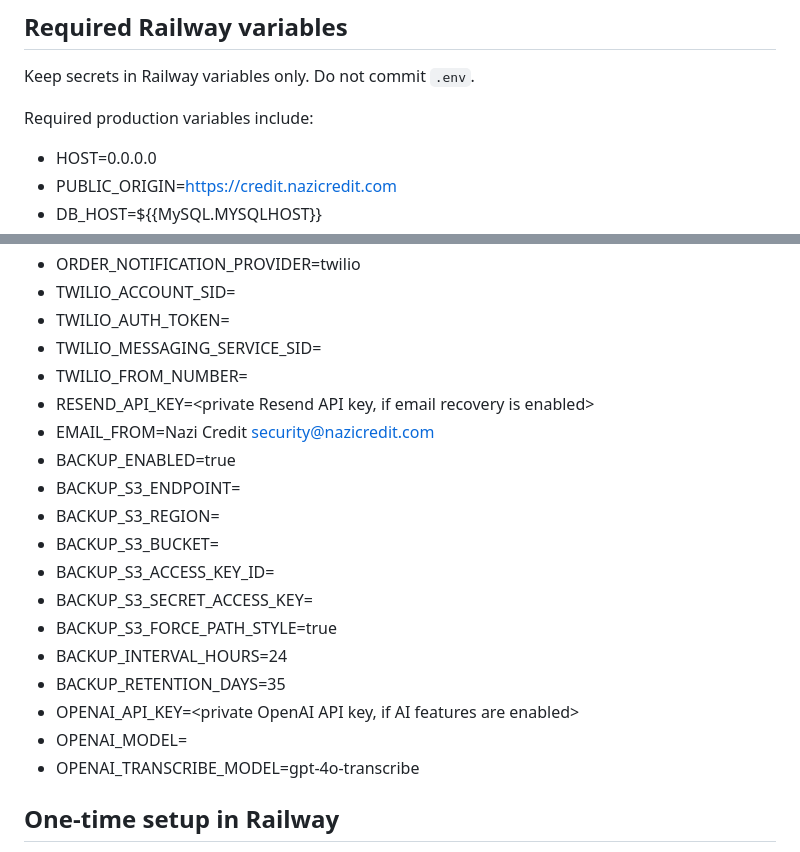
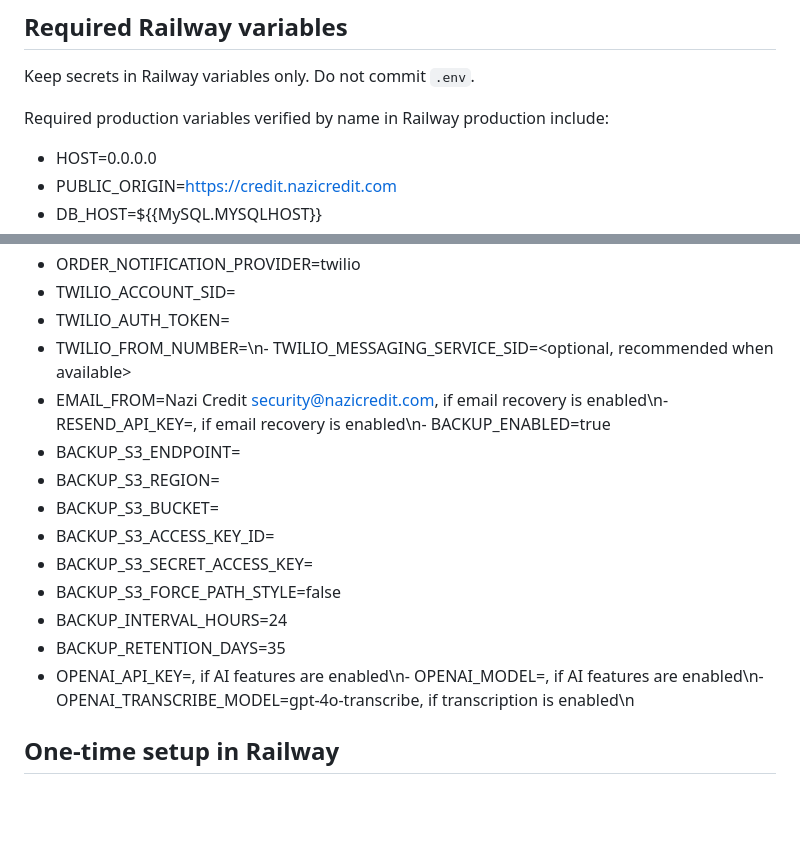
Before and after one commit to ethioboy974-collab/nazicredit, a Markdown page: GITHUB-RAILWAY-WORKFLOW.md, 2 parts joined by grey strips. Rendered like a GitHub page; blank space fills up the shorter version.

```diff
--- a/GITHUB-RAILWAY-WORKFLOW.md
+++ b/GITHUB-RAILWAY-WORKFLOW.md
@@ -25,7 +25,7 @@ Railway uses `railway.json` and the Dockerfile.
 
 Keep secrets in Railway variables only. Do not commit `.env`.
 
-Required production variables include:
+Required production variables verified by name in Railway production include:
 
 - HOST=0.0.0.0
 - PUBLIC_ORIGIN=https://credit.nazicredit.com
@@ -44,23 +44,17 @@ Required production variables include:
 - ORDER_NOTIFICATION_PROVIDER=twilio
 - TWILIO_ACCOUNT_SID=<private Twilio Account SID>
 - TWILIO_AUTH_TOKEN=<private Twilio auth token>
-- TWILIO_MESSAGING_SERVICE_SID=<recommended Twilio Messaging Service SID>
-- TWILIO_FROM_NUMBER=<only if not using a Messaging Service SID>
-- RESEND_API_KEY=<private Resend API key, if email recovery is enabled>
-- EMAIL_FROM=Nazi Credit <security@nazicredit.com>
-- BACKUP_ENABLED=true
+- TWILIO_FROM_NUMBER=<private Twilio SMS-capable number>\n- TWILIO_MESSAGING_SERVICE_SID=<optional, recommended when available>
+- EMAIL_FROM=Nazi Credit <security@nazicredit.com>, if email recovery is enabled\n- RESEND_API_KEY=<private Resend API key>, if email recovery is enabled\n- BACKUP_ENABLED=true
 - BACKUP_S3_ENDPOINT=<private bucket endpoint>
 - BACKUP_S3_REGION=<private bucket region>
 - BACKUP_S3_BUCKET=<private bucket name>
 - BACKUP_S3_ACCESS_KEY_ID=<private bucket access key>
 - BACKUP_S3_SECRET_ACCESS_KEY=<private bucket secret key>
-- BACKUP_S3_FORCE_PATH_STYLE=true
+- BACKUP_S3_FORCE_PATH_STYLE=false
 - BACKUP_INTERVAL_HOURS=24
 - BACKUP_RETENTION_DAYS=35
-- OPENAI_API_KEY=<private OpenAI API key, if AI features are enabled>
-- OPENAI_MODEL=<current approved model>
-- OPENAI_TRANSCRIBE_MODEL=gpt-4o-transcribe
-
+- OPENAI_API_KEY=<private OpenAI API key>, if AI features are enabled\n- OPENAI_MODEL=<approved production model>, if AI features are enabled\n- OPENAI_TRANSCRIBE_MODEL=gpt-4o-transcribe, if transcription is enabled\n
 ## One-time setup in Railway
 
 1. Connect the Railway `customer-credit` service to the GitHub repository.
```
Also changed, not shown: README.md (+4 -1 lines).
